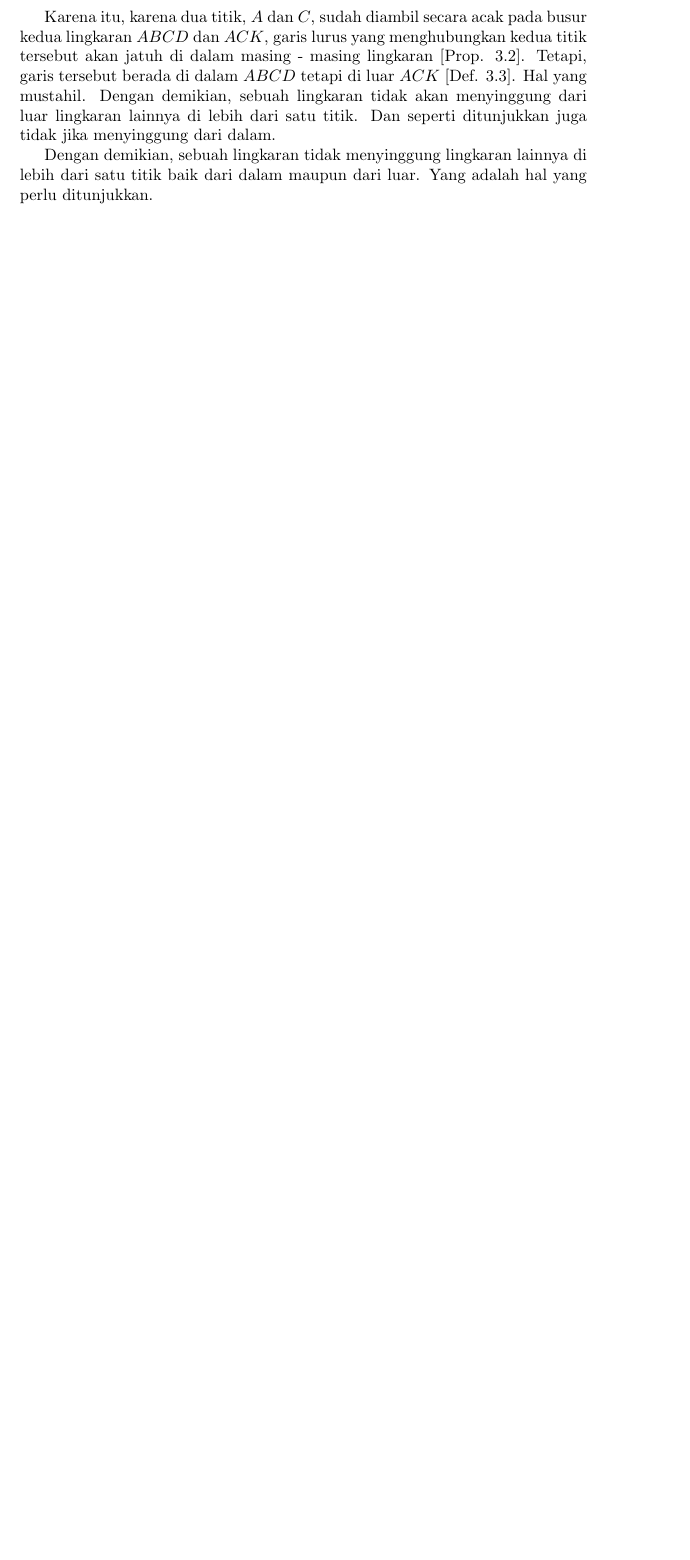
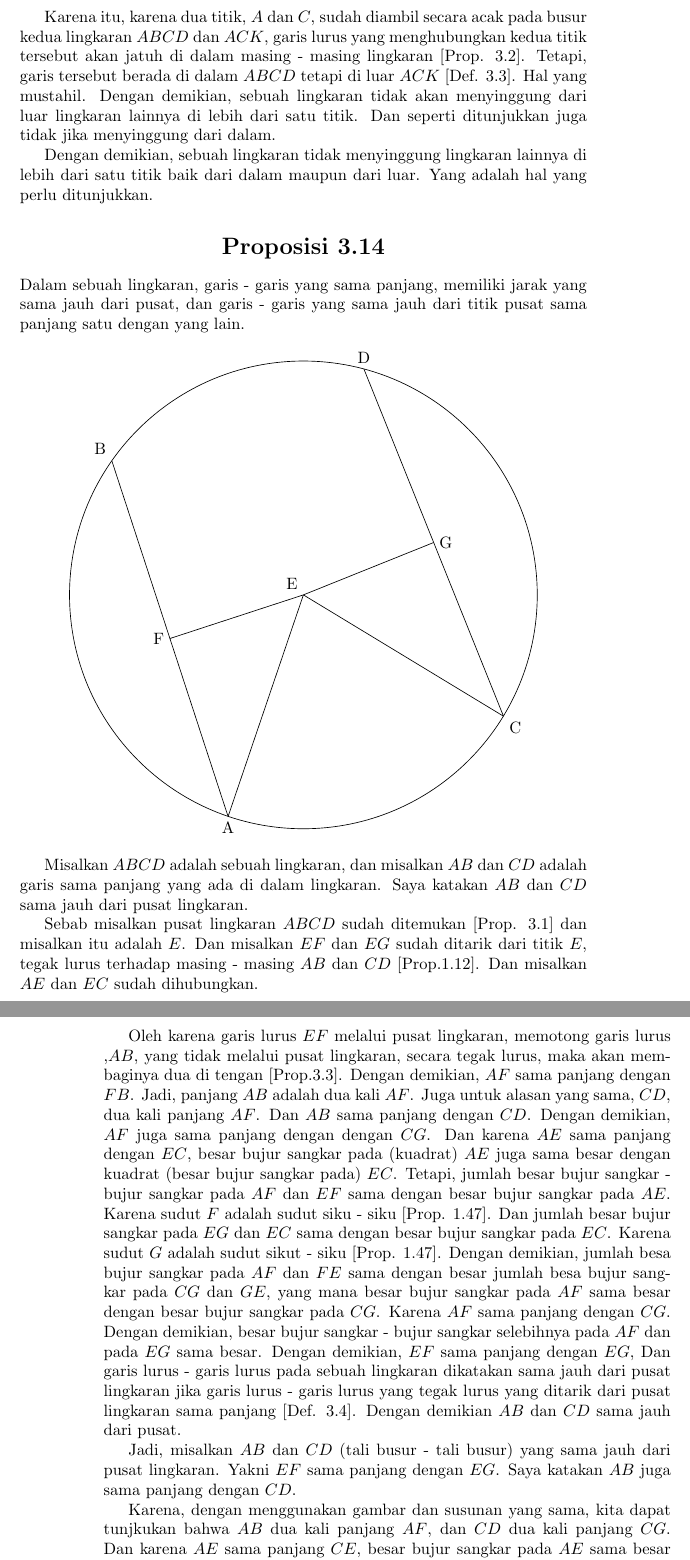
Before and after one commit to tjiptomangun/realistic_ray_tracing_doodle, a LaTeX book (notes/elements_id.tex): part of page 98 of 100 before the commit and two parts of pages 98 and 99 of 102 after it, the two joined at a grey line, cut so that both start at the same text, the shorter picture padded with empty space. Compiled offline with pdfLaTeX.

Commit message:
Elements 3.14

```diff
--- a/notes/elements_id.tex
+++ b/notes/elements_id.tex
@@ -4192,3 +4194,60 @@ Dengan demikian, sebuah lingkaran tidak menyinggung lingkaran lainnya
 di lebih dari satu titik baik dari dalam maupun dari luar. Yang adalah
 hal yang perlu ditunjukkan.
 
+\stepcounter{section}
+\section*{\centering Proposisi \thesection}
+\addcontentsline{toc}{section}{Proposisi \thesection}
+Dalam sebuah lingkaran, garis - garis yang sama panjang, memiliki
+jarak yang sama jauh dari pusat, dan garis - garis yang sama jauh
+dari titik pusat sama panjang satu dengan yang lain.
+\begin{center}
+\begin{tikzpicture}
+\draw (0, 0) circle(5) node [anchor = south east] {E};
+\draw ({5*cos(145)}, {5*sin(145)}) node [anchor=south east]{B}
+	--++ (288.1:8) node [anchor = north]{A};
+\draw ({5*cos(75)}, {5*sin(75)}) node [anchor=south]{D}
+	--++ (291.9:8) node [anchor = north west]{C};
+\draw (0, 0) --++ ({288.1 - 90}: {sqrt(5*5- 4*4)}) node [anchor=east]{F};
+\draw (0, 0) --++ ({291.9 + 90}: {sqrt(5*5- 4*4)}) node [anchor=west]{G};
+\draw (0, 0) --++ ({asin(4/5) + 288.1 - 90}: 5);
+\draw (0, 0) --++ (-{asin(4/5) + 291.9 + 90}: 5);
+\end{tikzpicture}
+\end{center}
+
+Misalkan $ABCD$ adalah sebuah lingkaran, dan misalkan $AB$ dan $CD$
+adalah garis sama panjang yang ada di dalam lingkaran. Saya katakan
+$AB$ dan $CD$ sama jauh dari pusat lingkaran.
+
+Sebab misalkan pusat lingkaran $ABCD$ sudah ditemukan [Prop. 3.1] dan misalkan
+itu adalah $E$. Dan misalkan $EF$ dan $EG$ sudah ditarik dari titik $E$, tegak
+lurus terhadap masing - masing $AB$ dan $CD$ [Prop.1.12]. Dan misalkan $AE$ dan
+$EC$ sudah dihubungkan.
+
+Oleh karena garis lurus $EF$ melalui pusat lingkaran, memotong garis lurus
+,$AB$,  yang tidak melalui pusat lingkaran, secara tegak lurus, maka akan
+membaginya dua di tengan [Prop.3.3]. Dengan demikian, $AF$ sama panjang dengan
+$FB$. Jadi, panjang $AB$ adalah dua kali $AF$. Juga untuk alasan yang sama,
+$CD$, dua kali panjang $AF$. Dan $AB$ sama panjang dengan $CD$. Dengan demikian,
+$AF$ juga sama panjang dengan dengan $CG$. Dan karena $AE$ sama panjang dengan
+$EC$, besar bujur sangkar pada (kuadrat) $AE$ juga sama besar dengan kuadrat
+(besar bujur sangkar pada) $EC$. Tetapi, jumlah besar bujur sangkar - bujur
+sangkar pada $AF$ dan $EF$ sama dengan besar bujur sangkar pada $AE$. Karena
+sudut $F$ adalah sudut siku - siku [Prop. 1.47]. Dan jumlah besar bujur sangkar
+pada $EG$ dan $EC$ sama dengan besar bujur sangkar pada $EC$. Karena sudut $G$
+adalah sudut sikut - siku [Prop. 1.47]. Dengan demikian, jumlah besa bujur
+sangkar pada $AF$ dan $FE$ sama dengan besar jumlah besa bujur sangkar pada
+$CG$ dan $GE$, yang mana besar bujur sangkar pada $AF$ sama besar dengan besar
+bujur sangkar pada $CG$. Karena $AF$ sama panjang dengan $CG$. Dengan demikian,
+besar bujur sangkar - bujur sangkar selebihnya pada $AF$ dan pada $EG$ sama
+besar. Dengan demikian, $EF$ sama panjang dengan $EG$, Dan garis lurus - garis
+lurus pada sebuah lingkaran dikatakan sama jauh dari pusat lingkaran jika garis
+lurus - garis lurus yang tegak lurus yang ditarik dari pusat lingkaran sama
+panjang [Def. 3.4]. Dengan demikian $AB$ dan $CD$ sama jauh dari pusat.
+
+Jadi, misalkan $AB$ dan $CD$ (tali busur - tali busur) yang sama jauh dari pusat
+lingkaran. Yakni $EF$ sama panjang dengan $EG$. Saya katakan $AB$ juga sama
+panjang dengan $CD$.
+
+Karena, dengan menggunakan gambar dan susunan yang sama, kita dapat tunjkukan
+bahwa $AB$ dua kali panjang $AF$, dan $CD$ dua kali panjang $CG$. Dan karena
+$AE$ sama panjang $CE$, besar bujur sangkar pada $AE$ sama besar dengan besar
```
Also changed, not shown: notes/elements_id.tex (57 more changed lines).
